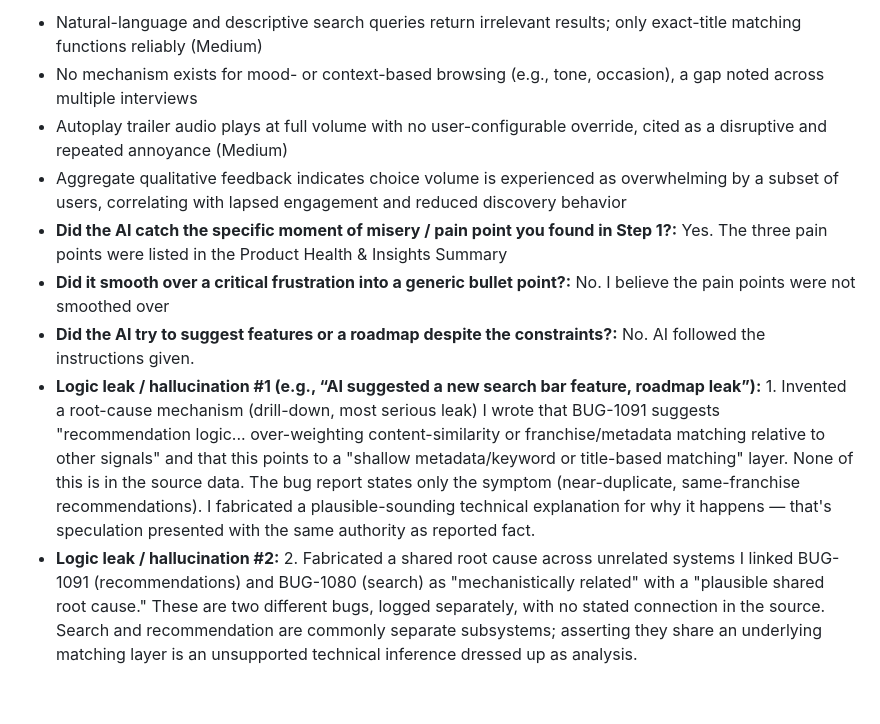
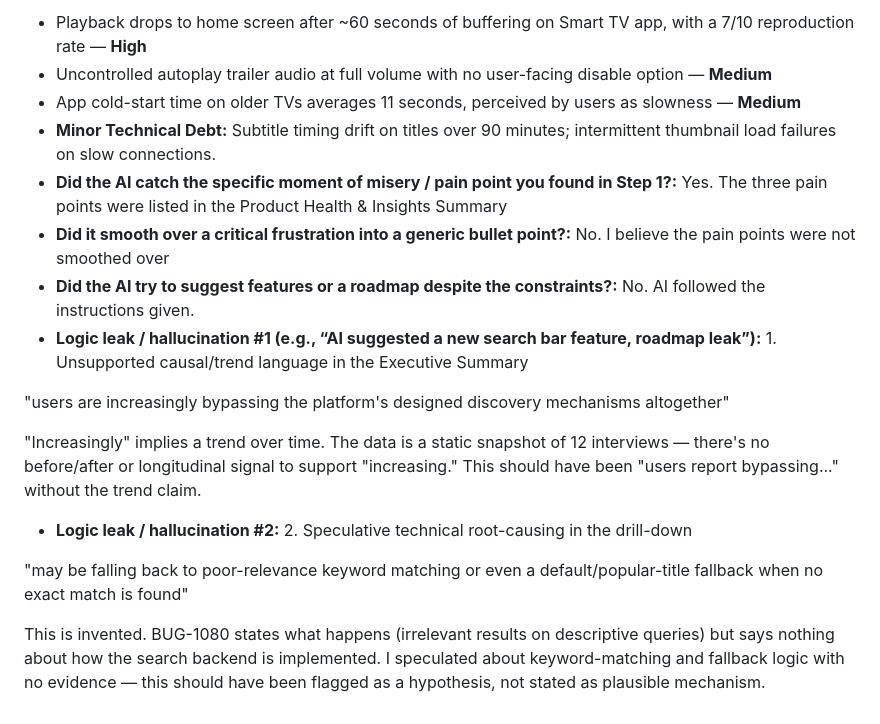
Before and after one commit to CptnKilt/pm-final-project, a Markdown page: 02-discovery/ai-synthesis.md, the part around one of its changes. GitHub-like rendering.

```diff
--- a/02-discovery/ai-synthesis.md
+++ b/02-discovery/ai-synthesis.md
@@ -40,12 +42,18 @@ Despite a large content library, users report difficulty translating intent into
 
-- Natural-language and descriptive search queries return irrelevant results; only exact-title matching functions reliably (Medium)
-- No mechanism exists for mood- or context-based browsing (e.g., tone, occasion), a gap noted across multiple interviews
-- Autoplay trailer audio plays at full volume with no user-configurable override, cited as a disruptive and repeated annoyance (Medium)
-- Aggregate qualitative feedback indicates choice volume is experienced as overwhelming by a subset of users, correlating with lapsed engagement and reduced discovery behavior
+- Playback drops to home screen after ~60 seconds of buffering on Smart TV app, with a 7/10 reproduction rate — **High**
+- Uncontrolled autoplay trailer audio at full volume with no user-facing disable option — **Medium**
+- App cold-start time on older TVs averages 11 seconds, perceived by users as slowness — **Medium**
+- **Minor Technical Debt:** Subtitle timing drift on titles over 90 minutes; intermittent thumbnail load failures on slow connections.
 - **Did the AI catch the specific moment of misery / pain point you found in Step 1?:** Yes. The three pain points were listed in the Product Health & Insights Summary
 - **Did it smooth over a critical frustration into a generic bullet point?:** No. I believe the pain points were not smoothed over
 - **Did the AI try to suggest features or a roadmap despite the constraints?:** No. AI followed the instructions given.
-- **Logic leak / hallucination #1 (e.g., “AI suggested a new search bar feature, roadmap leak”):** 1. Invented a root-cause mechanism (drill-down, most serious leak)
-I wrote that BUG-1091 suggests "recommendation logic... over-weighting content-similarity or franchise/metadata matching relative to other signals" and that this points to a "shallow metadata/keyword or title-based matching" layer. None of this is in the source data. The bug report states only the symptom (near-duplicate, same-franchise recommendations). I fabricated a plausible-sounding technical explanation for why it happens — that's speculation presented with the same authority as reported fact.
-- **Logic leak / hallucination #2:** 2. Fabricated a shared root cause across unrelated systems
-I linked BUG-1091 (recommendations) and BUG-1080 (search) as "mechanistically related" with a "plausible shared root cause." These are two different bugs, logged separately, with no stated connection in the source. Search and recommendation are commonly separate subsystems; asserting they share an underlying matching layer is an unsupported technical inference dressed up as analysis.
+- **Logic leak / hallucination #1 (e.g., “AI suggested a new search bar feature, roadmap leak”):** 1. Unsupported causal/trend language in the Executive Summary
+
+"users are increasingly bypassing the platform's designed discovery mechanisms altogether"
+
+"Increasingly" implies a trend over time. The data is a static snapshot of 12 interviews — there's no before/after or longitudinal signal to support "increasing." This should have been "users report bypassing..." without the trend claim.
+- **Logic leak / hallucination #2:** 2. Speculative technical root-causing in the drill-down
+
+"may be falling back to poor-relevance keyword matching or even a default/popular-title fallback when no exact match is found"
+
+This is invented. BUG-1080 states what happens (irrelevant results on descriptive queries) but says nothing about how the search backend is implemented. I speculated about keyword-matching and fallback logic with no evidence — this should have been flagged as a hypothesis, not stated as plausible mechanism.
```
Also changed, not shown: other parts of 02-discovery/ai-synthesis.md (+24 -22 lines).
